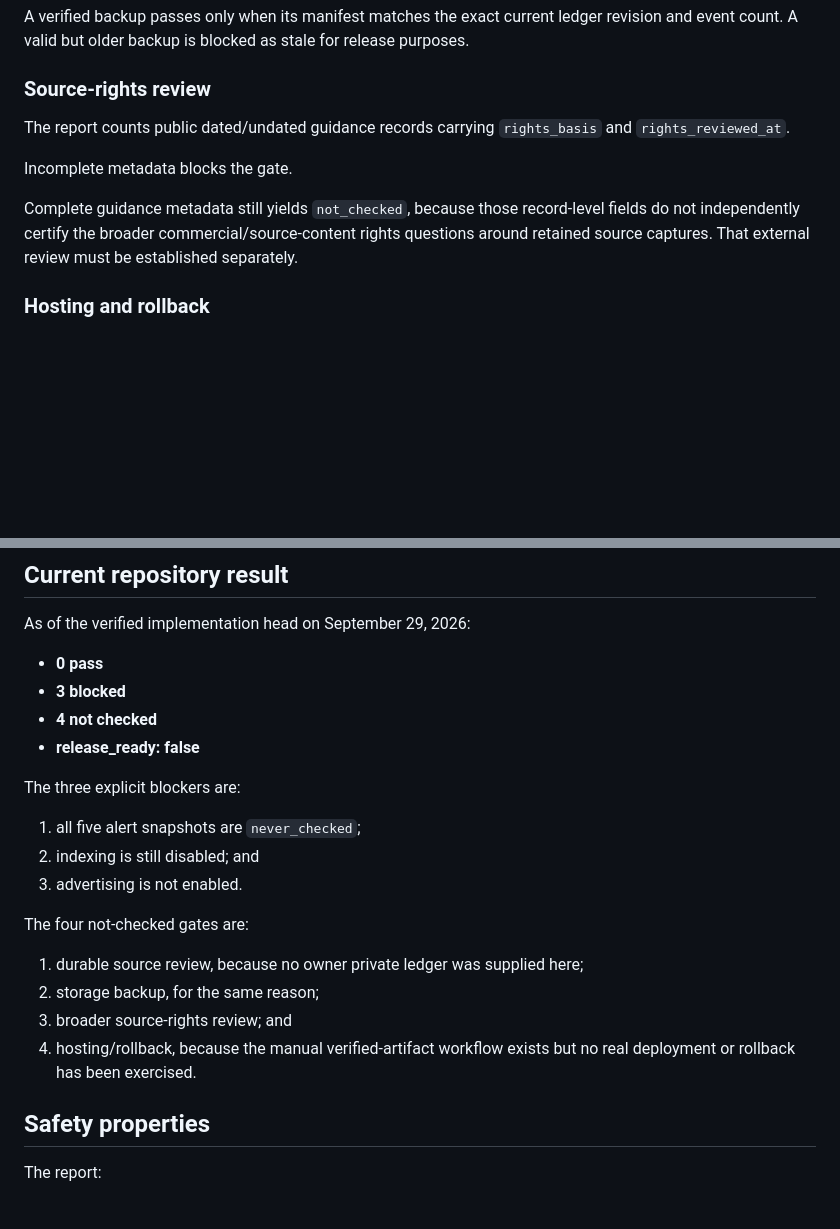
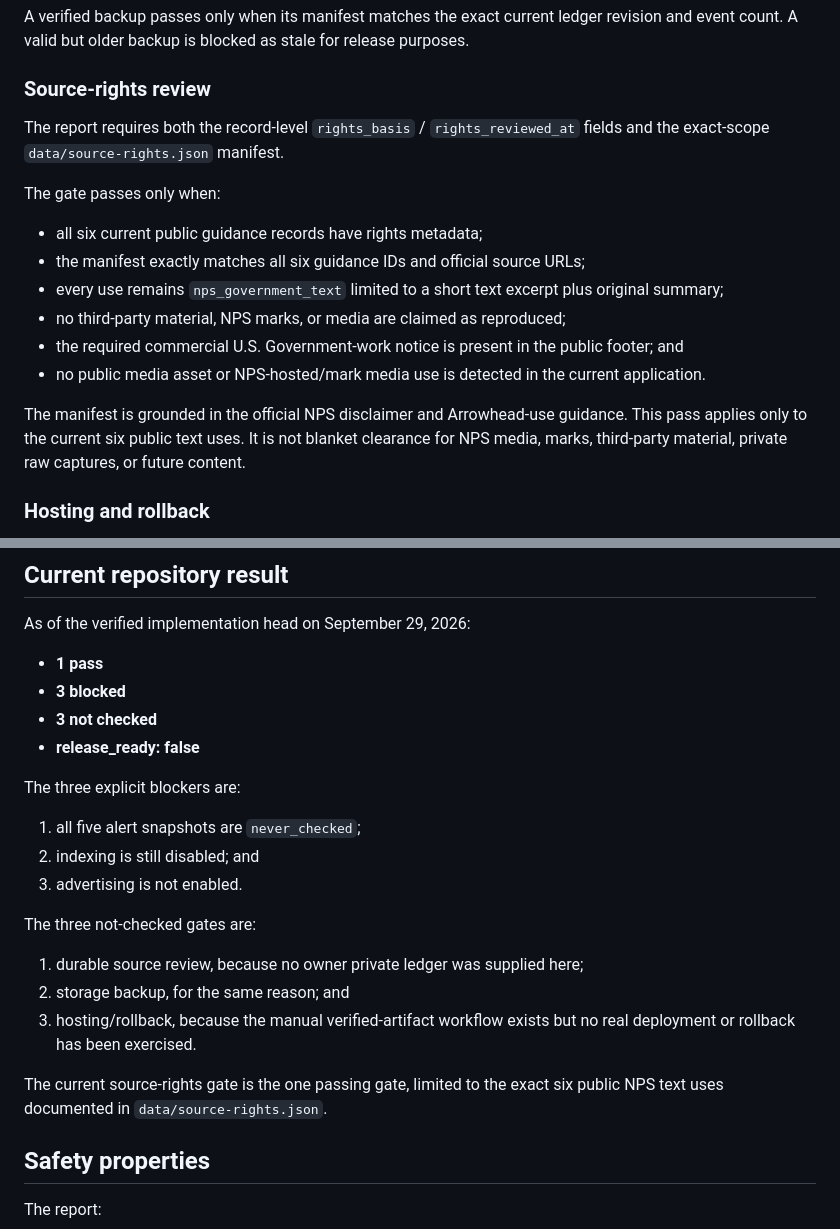
Before and after one commit to Vasuki8/us-national-park-trip-readiness-tracker, a Markdown page: docs/RELEASE_READINESS.md, 2 parts joined by grey strips. GitHub-like rendering; blank space fills up the shorter version.

Commit message:
docs: record passed exact public text rights gate

```diff
--- a/docs/RELEASE_READINESS.md
+++ b/docs/RELEASE_READINESS.md
@@ -82,11 +82,18 @@ A verified backup passes only when its manifest matches the exact current ledger
 
 ### Source-rights review
 
-The report counts public dated/undated guidance records carrying `rights_basis` and `rights_reviewed_at`.
+The report requires both the record-level `rights_basis` / `rights_reviewed_at` fields and the exact-scope `data/source-rights.json` manifest.
 
-Incomplete metadata blocks the gate.
+The gate passes only when:
 
-Complete guidance metadata still yields `not_checked`, because those record-level fields do not independently certify the broader commercial/source-content rights questions around retained source captures. That external review must be established separately.
+- all six current public guidance records have rights metadata;
+- the manifest exactly matches all six guidance IDs and official source URLs;
+- every use remains `nps_government_text` limited to a short text excerpt plus original summary;
+- no third-party material, NPS marks, or media are claimed as reproduced;
+- the required commercial U.S. Government-work notice is present in the public footer; and
+- no public media asset or NPS-hosted/mark media use is detected in the current application.
+
+The manifest is grounded in the official NPS disclaimer and Arrowhead-use guidance. This pass applies only to the current six public text uses. It is not blanket clearance for NPS media, marks, third-party material, private raw captures, or future content.
 
 ### Hosting and rollback
 
@@ -122,9 +129,9 @@ The evaluator never enables ads or analytics.
 
 As of the verified implementation head on September 29, 2026:
 
-- **0 pass**
+- **1 pass**
 - **3 blocked**
-- **4 not checked**
+- **3 not checked**
 - **release_ready: false**
 
 The three explicit blockers are:
@@ -133,12 +140,13 @@ The three explicit blockers are:
 2. indexing is still disabled; and
 3. advertising is not enabled.
 
-The four not-checked gates are:
+The three not-checked gates are:
 
 1. durable source review, because no owner private ledger was supplied here;
-2. storage backup, for the same reason;
-3. broader source-rights review; and
-4. hosting/rollback, because the manual verified-artifact workflow exists but no real deployment or rollback has been exercised.
+2. storage backup, for the same reason; and
+3. hosting/rollback, because the manual verified-artifact workflow exists but no real deployment or rollback has been exercised.
+
+The current source-rights gate is the one passing gate, limited to the exact six public NPS text uses documented in `data/source-rights.json`.
 
 ## Safety properties
 
```
